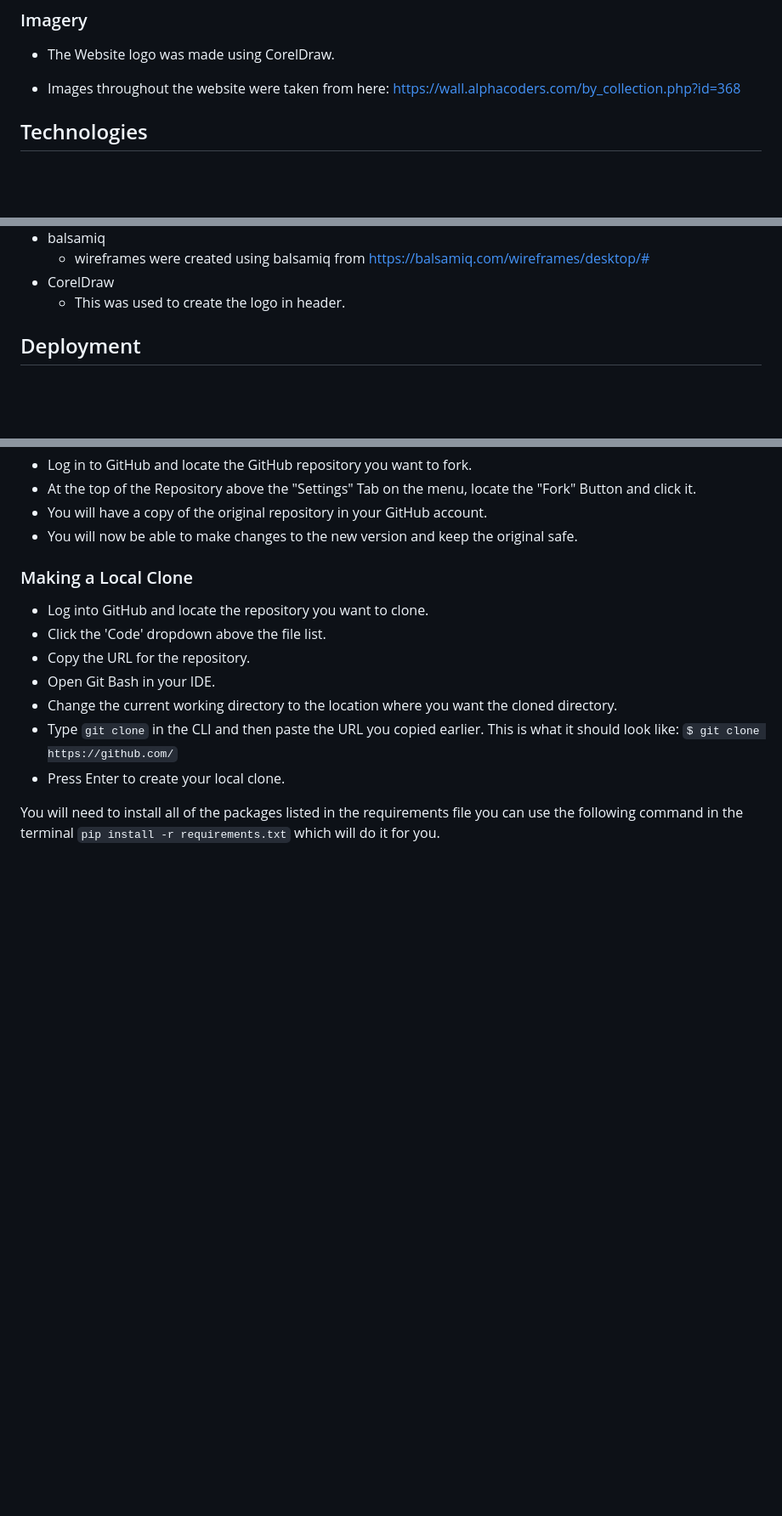
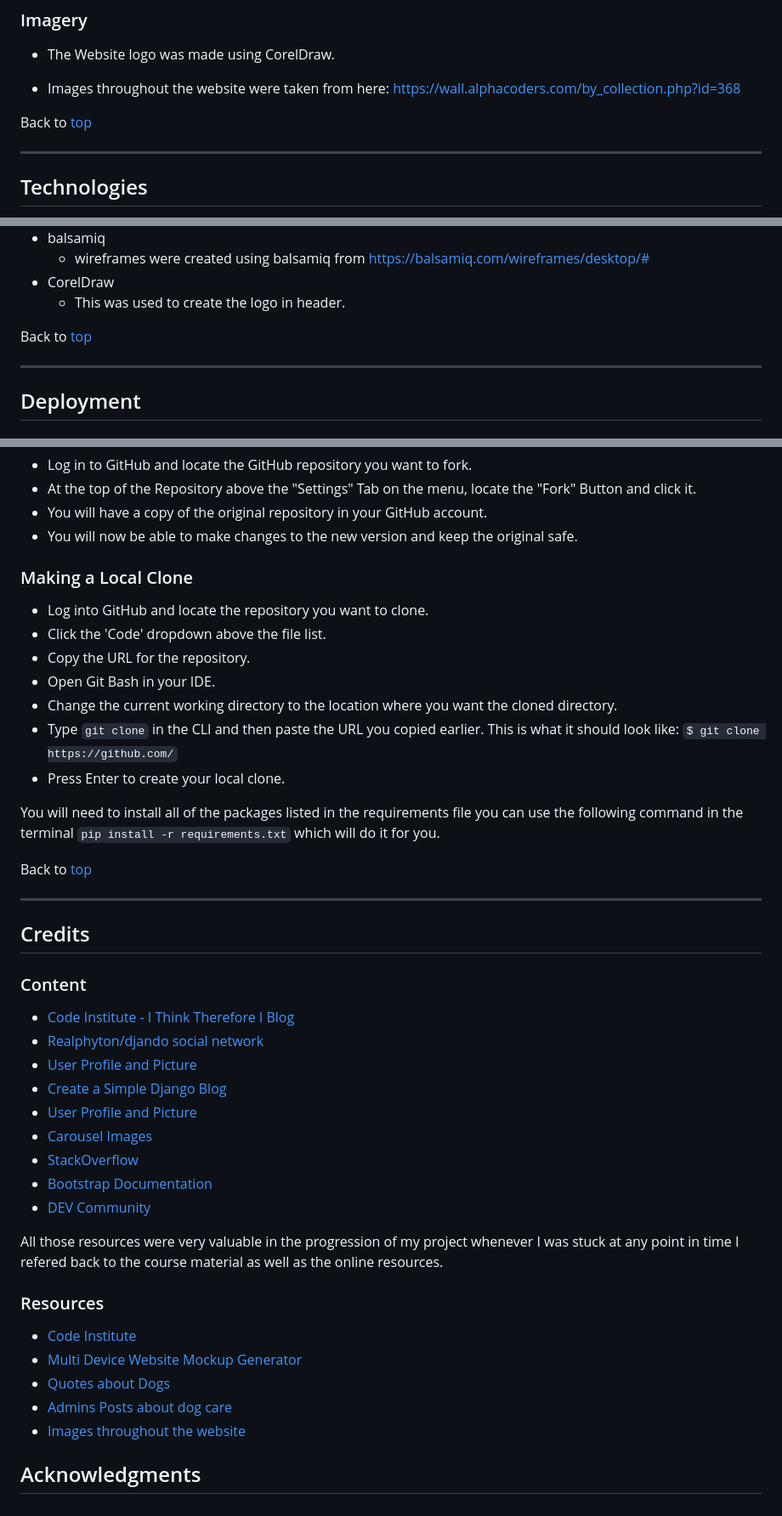
Before and after one commit to AstaJoks/we-love-dogs-PP4, a Markdown page: README.md, 3 parts joined by grey strips. Shown: that part at 85% size. Drawn GitHub-style; blank space fills up the shorter version.

Commit message:
Add the credits section to the readme

```diff
--- a/README.md
+++ b/README.md
@@ -233,6 +233,8 @@ Back to [top](#table-of-contents)<hr>
 
 - Images throughout the website were taken from here: https://wall.alphacoders.com/by_collection.php?id=368
 
+Back to [top](#table-of-contents)<hr>
+
 
 ## Technologies
 
@@ -262,6 +264,8 @@ Back to [top](#table-of-contents)<hr>
   - wireframes were created using balsamiq from https://balsamiq.com/wireframes/desktop/#
 - CorelDraw
   - This was used to create the logo in header.
+
+Back to [top](#table-of-contents)<hr>
 
 ## Deployment
 
@@ -361,3 +365,35 @@ Before deployment on Heroku, two files need to be created and be up to date, a `
 - Press Enter to create your local clone.
 
 You will need to install all of the packages listed in the requirements file you can use the following command in the terminal `pip install -r requirements.txt` which will do it for you.
+
+Back to [top](#table-of-contents)<hr>
+
+
+## Credits
+
+### Content
+
+- [Code Institute - I Think Therefore I Blog](https://codeinstitute.net/ie/)
+- [Realphyton/djando social network](https://realpython.com/django-social-network-1/)
+- [User Profile and Picture](https://www.youtube.com/watch?v=FdVuKt_iuSI&t=589s)
+- [Create a Simple Django Blog](https://www.youtube.com/watch?v=B40bteAMM_M&list=PLCC34OHNcOtr025c1kHSPrnP18YPB-NFi)
+- [User Profile and Picture](https://www.youtube.com/watch?v=FdVuKt_iuSI&t=589s)
+- [Carousel Images](https://www.w3schools.com/bootstrap/bootstrap_carousel.asp)
+- [StackOverflow](https://stackoverflow.com/p)
+- [Bootstrap Documentation](https://getbootstrap.com/docs/5.3/getting-started/introduction/)
+- [DEV Community](https://dev.to/)
+
+
+All those resources were very valuable in the progression of my project whenever I was stuck at any point in time I refered back to the course material as well as the online resources.
+
+### Resources
+
+- [Code Institute](https://codeinstitute.net/ie/)
+- [Multi Device Website Mockup Generator](https://techsini.com/multi-mockup/)
+- [Quotes about Dogs](https://www.rover.com/blog/quotes-about-dogs/)
+- [Admins Posts about dog care](https://sitstay.com/blogs/good-dog-blog/the-best-dog-training-treats-for-successful-training-and-a-happy-pup)
+- [Images throughout the website](https://wall.alphacoders.com/by_collection.php?id=368)
+
+
+
+## Acknowledgments
```
